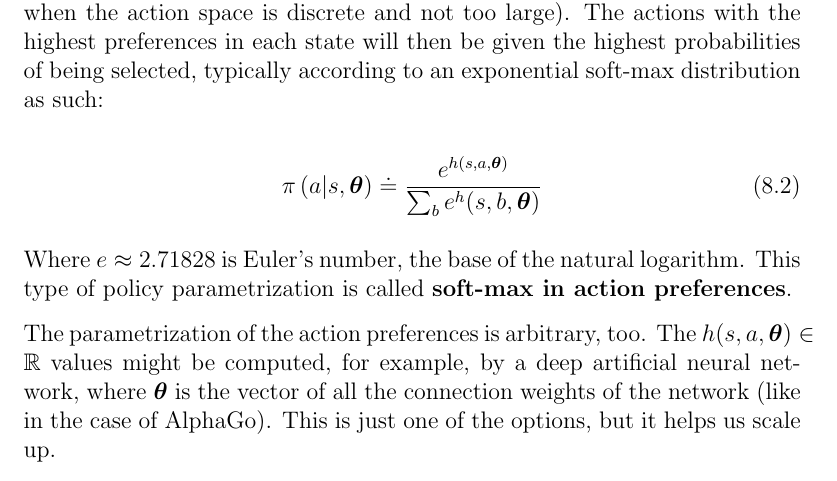
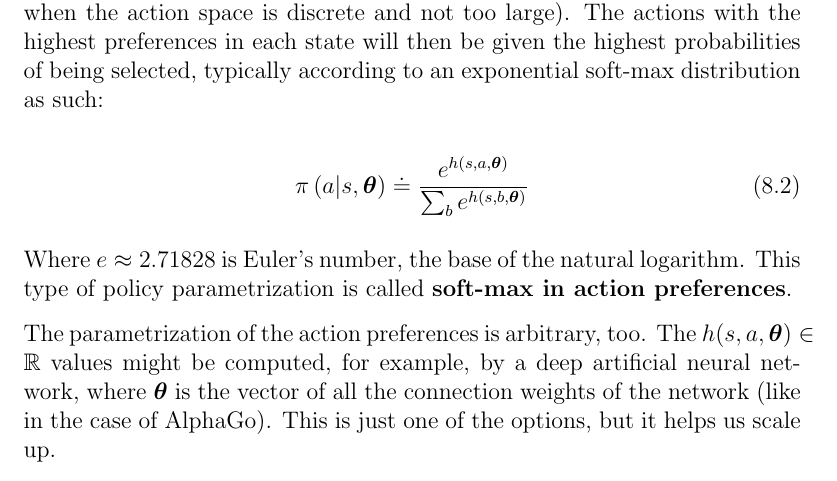
Before and after one commit to AlessandroPomponio/aas-course-notes, a LaTeX thesis ([Two-Sided] Autonomous and Adaptive Systems Course Notes.tex, which reads Chapters/08 - Policy Gradient Methods.tex): part of page 78 of 104, cut so that both start at the same text. Compiled offline with pdfLaTeX.

Commit message:
Update Chapters/08 - Policy Gradient Methods.tex
Co-authored-by: Alessandro Pomponio <10339005+AlessandroPomponio@users.noreply.github.com>

```diff
--- a/Chapters/08 - Policy Gradient Methods.tex
+++ b/Chapters/08 - Policy Gradient Methods.tex
@@ -23,7 +23,7 @@ In policy gradient methods, the policy can be parametrized in any way, with one
 A common way to parametrize policies is to form a \textbf{parametrized numerical preference} $h(s,a,\boldsymbol{\theta}) \in \mathbb{R}$ for each state-action pair (this is often the case when the action space is discrete and not too large). The actions with the highest preferences in each state will then be given the highest probabilities of being selected, typically according to an exponential soft-max distribution as such:
 
 \begin{equation}
-    \pi \left(a \middle\vert s, \boldsymbol{\theta} \right) \doteq \frac{e^{h(s,a,\boldsymbol{\theta})}}{\sum_{b} e^h(s,b,\boldsymbol{\theta})}
+    \pi \left(a \middle\vert s, \boldsymbol{\theta} \right) \doteq \frac{e^{h(s,a,\boldsymbol{\theta})}}{\sum_{b} e^{h(s,b,\boldsymbol{\theta})}}
     \label{eq:ch8-softmaxinactionpreferencesparametrization}
 \end{equation}
 
```
